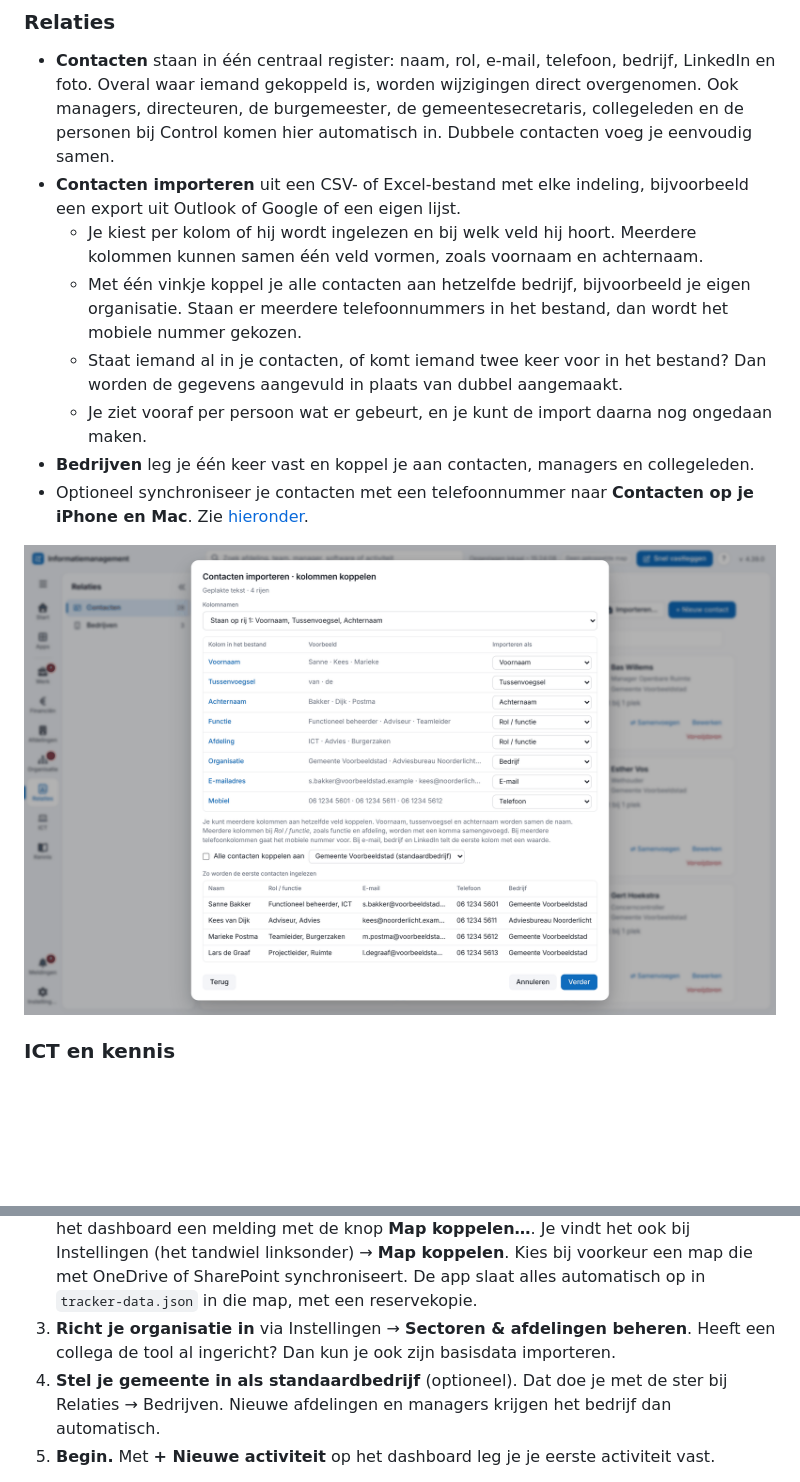
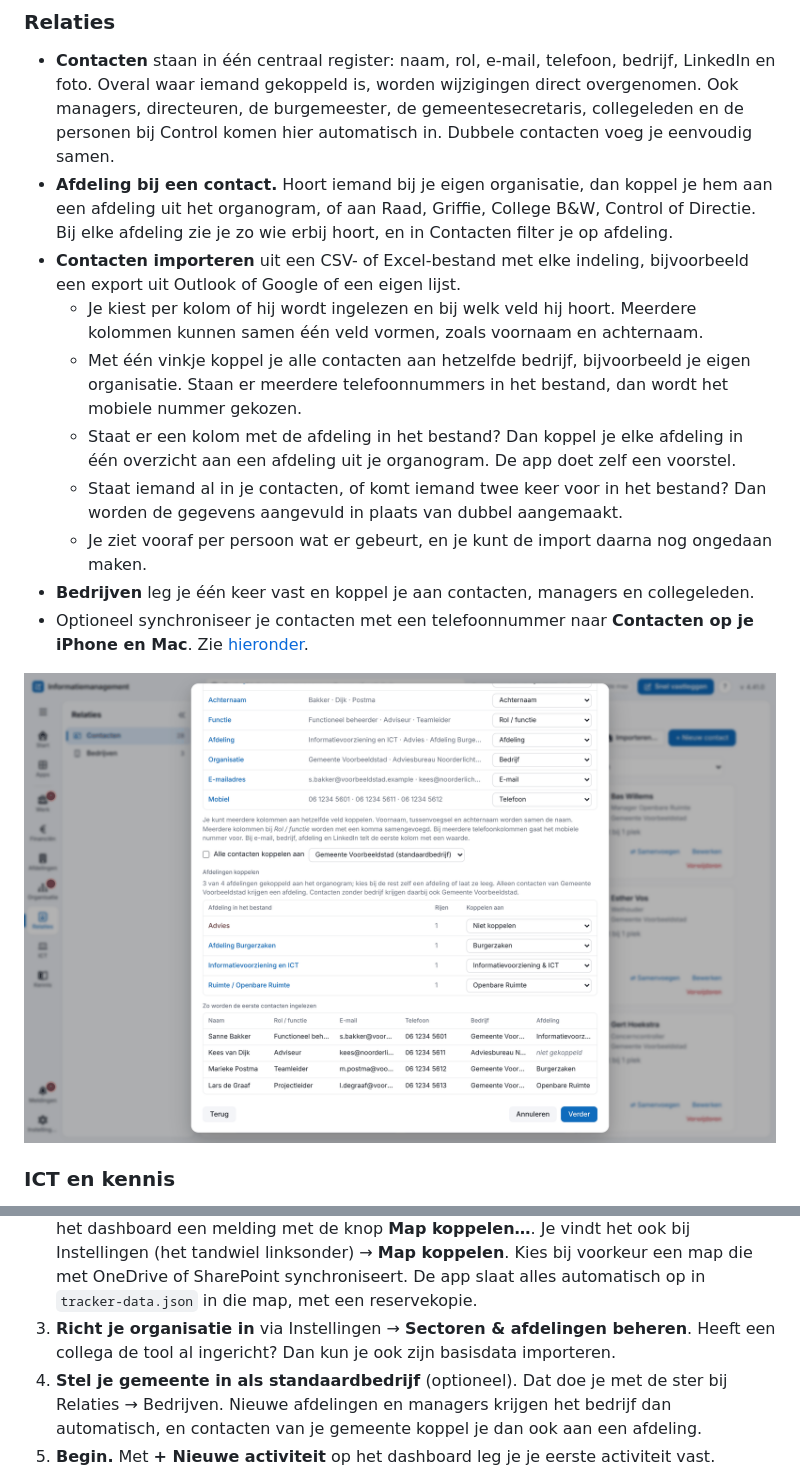
Before and after one commit to mmulder82/informatiemanagement-tool, a Markdown page: README.md, 2 parts joined by grey strips. Rendered like a GitHub page; pictures changed too: screenshots/contactimport.png; blank space fills up the shorter version.

```diff
--- a/README.md
+++ b/README.md
@@ -84,9 +84,11 @@ Deze tool brengt alles samen op één plek, ingedeeld zoals een gemeente werkt:
 ### Relaties
 
 - **Contacten** staan in één centraal register: naam, rol, e-mail, telefoon, bedrijf, LinkedIn en foto. Overal waar iemand gekoppeld is, worden wijzigingen direct overgenomen. Ook managers, directeuren, de burgemeester, de gemeentesecretaris, collegeleden en de personen bij Control komen hier automatisch in. Dubbele contacten voeg je eenvoudig samen.
+- **Afdeling bij een contact.** Hoort iemand bij je eigen organisatie, dan koppel je hem aan een afdeling uit het organogram, of aan Raad, Griffie, College B&W, Control of Directie. Bij elke afdeling zie je zo wie erbij hoort, en in Contacten filter je op afdeling.
 - **Contacten importeren** uit een CSV- of Excel-bestand met elke indeling, bijvoorbeeld een export uit Outlook of Google of een eigen lijst.
   - Je kiest per kolom of hij wordt ingelezen en bij welk veld hij hoort. Meerdere kolommen kunnen samen één veld vormen, zoals voornaam en achternaam.
   - Met één vinkje koppel je alle contacten aan hetzelfde bedrijf, bijvoorbeeld je eigen organisatie. Staan er meerdere telefoonnummers in het bestand, dan wordt het mobiele nummer gekozen.
+  - Staat er een kolom met de afdeling in het bestand? Dan koppel je elke afdeling in één overzicht aan een afdeling uit je organogram. De app doet zelf een voorstel.
   - Staat iemand al in je contacten, of komt iemand twee keer voor in het bestand? Dan worden de gegevens aangevuld in plaats van dubbel aangemaakt.
   - Je ziet vooraf per persoon wat er gebeurt, en je kunt de import daarna nog ongedaan maken.
 - **Bedrijven** leg je één keer vast en koppel je aan contacten, managers en collegeleden.
@@ -126,7 +128,7 @@ De ingebouwde **Help & handleiding** (de knop **?** rechtsboven, of F1) legt elk
 1. **Open de tool** in Chrome of Edge: <https://mmulder82.github.io/informatiemanagement-tool/>
 2. **Koppel een map** (aanbevolen). Zolang er geen map gekoppeld is, staat er bovenaan het dashboard een melding met de knop **Map koppelen…**. Je vindt het ook bij Instellingen (het tandwiel linksonder) → **Map koppelen**. Kies bij voorkeur een map die met OneDrive of SharePoint synchroniseert. De app slaat alles automatisch op in `tracker-data.json` in die map, met een reservekopie.
 3. **Richt je organisatie in** via Instellingen → **Sectoren & afdelingen beheren**. Heeft een collega de tool al ingericht? Dan kun je ook zijn basisdata importeren.
-4. **Stel je gemeente in als standaardbedrijf** (optioneel). Dat doe je met de ster bij Relaties → Bedrijven. Nieuwe afdelingen en managers krijgen het bedrijf dan automatisch.
+4. **Stel je gemeente in als standaardbedrijf** (optioneel). Dat doe je met de ster bij Relaties → Bedrijven. Nieuwe afdelingen en managers krijgen het bedrijf dan automatisch, en contacten van je gemeente koppel je dan ook aan een afdeling.
 5. **Begin.** Met **+ Nieuwe activiteit** op het dashboard leg je je eerste activiteit vast.
 
 > **Als app installeren.** In Edge en Chrome kun je de tool installeren als app, met het installatie-icoon in de adresbalk. In Edge kan het ook via het menu, onder **Apps**. De tool opent dan in een eigen venster en krijgt een eigen icoon in de Dock of de taakbalk. Je gegevens blijven dezelfde als in het tabblad. Dit werkt met de online versie, niet met een gedownload bestand.
```
Also changed, not shown: other parts of README.md (+1 -1 lines), 1 other file.
